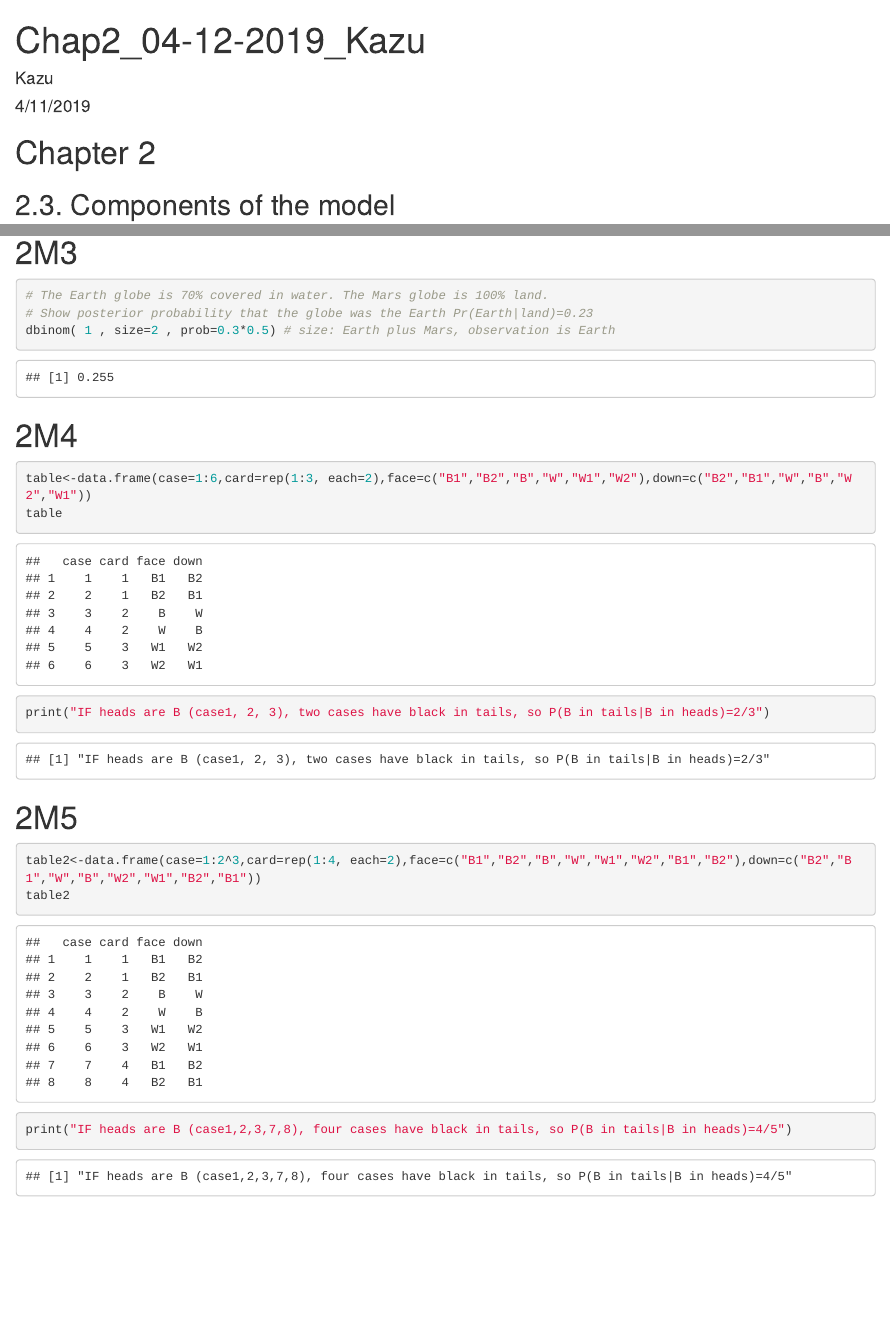
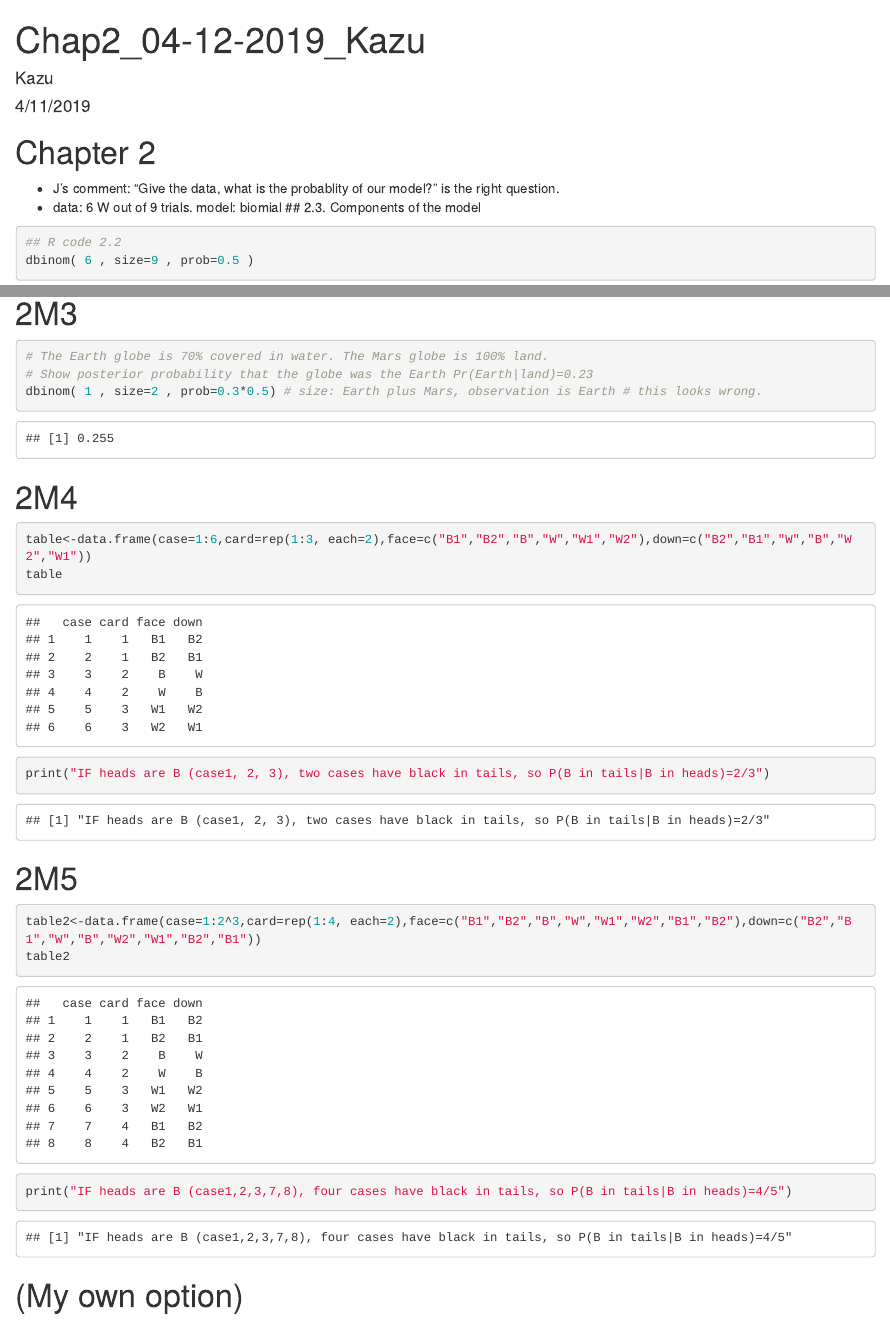
Before and after one commit to UCD-pbio-rclub/RethinkingV2_Kazunari.Nozue, an R Markdown document (Chap2_04-12-2019_Kazu.Rmd): the page in a window 1100 px wide, from its top, and a second part further down, joined at a grey line. Rendered offline with R 4.5, knitr and Pandoc, with nearby package versions; code that draws random numbers runs with fixed seeds of ours; some code elsewhere in the file could not run offline.

Commit message:
2M3 is wrong

````diff
--- a/Chap2_04-12-2019_Kazu.Rmd
+++ b/Chap2_04-12-2019_Kazu.Rmd
@@ -15,6 +15,8 @@ knitr::opts_chunk$set(echo = TRUE)
 #install_github("rmcelreath/rethinking",ref="Experimental")
 ```
 # Chapter 2
+* J's comment: "Give the data, what is the probablity of our model?" is the right question.
+* data: 6 W out of 9 trials. model: biomial
 ## 2.3. Components of the model
 ```{r}
 ## R code 2.2
@@ -179,7 +181,7 @@ mtext( "20 points, observation was LWWLWWW, prior <- ifelse( p_grid < 0.5 , 0 ,
 ```{r 2M3}
 # The Earth globe is 70% covered in water. The Mars globe is 100% land.
 # Show posterior probability that the globe was the Earth Pr(Earth|land)=0.23
-dbinom( 1 , size=2 , prob=0.3*0.5) # size: Earth plus Mars, observation is Earth
+dbinom( 1 , size=2 , prob=0.3*0.5) # size: Earth plus Mars, observation is Earth # this looks wrong.
 ```
 # 2M4
 ```{r 2M4}
@@ -193,3 +195,5 @@ table2<-data.frame(case=1:2^3,card=rep(1:4, each=2),face=c("B1","B2","B","W","W1
 table2
 print("IF heads are B (case1,2,3,7,8), four cases have black in tails, so P(B in tails|B in heads)=4/5")
 ```
+
+# (My own option)
````
Also changed, not shown: Chap2_04-12-2019_Kazu.Rmd (2 more changed lines).
